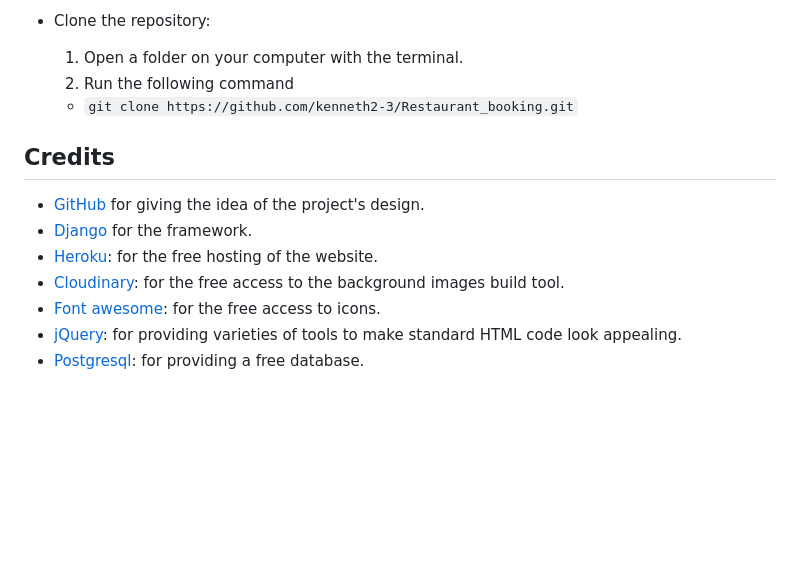
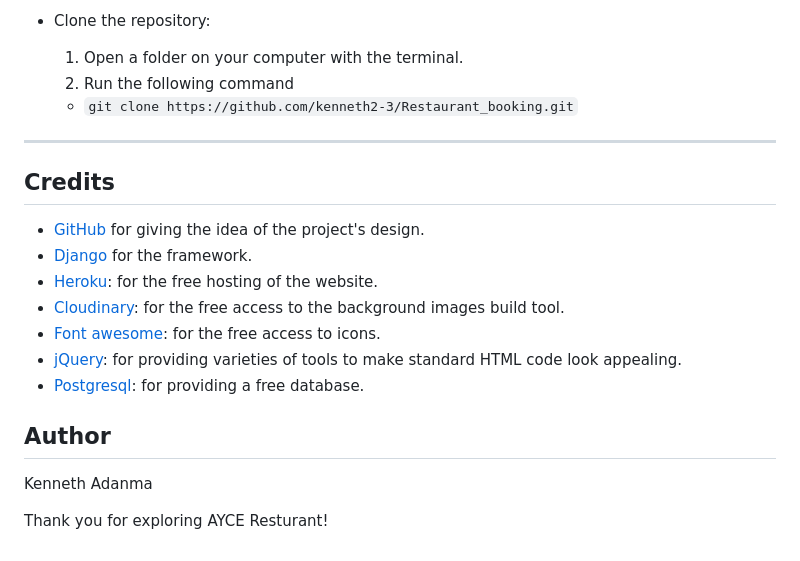
Before and after one commit to kenneth2-3/Restaurant_booking, a Markdown page: README.md, the part around the change. Drawn GitHub-style; blank space fills up the shorter version.

Commit message:
Add the author of the project

```diff
--- a/README.md
+++ b/README.md
@@ -140,6 +140,8 @@ Create a local copy of the GitHub repository by following one of the two process
   1. Run the following command
   - `git clone https://github.com/kenneth2-3/Restaurant_booking.git`
 
+---
+
 ## Credits
 
 - [GitHub](https://github.com/) for giving the idea of the project's design.
@@ -149,3 +151,9 @@ Create a local copy of the GitHub repository by following one of the two process
 - [Font awesome](https://fontawesome.com/): for the free access to icons.
 - [jQuery](https://jquery.com/): for providing varieties of tools to make standard HTML code look appealing.
 - [Postgresql](https://www.postgresql.org/): for providing a free database.
+
+## Author
+
+Kenneth Adanma
+
+Thank you for exploring AYCE Resturant!
```
